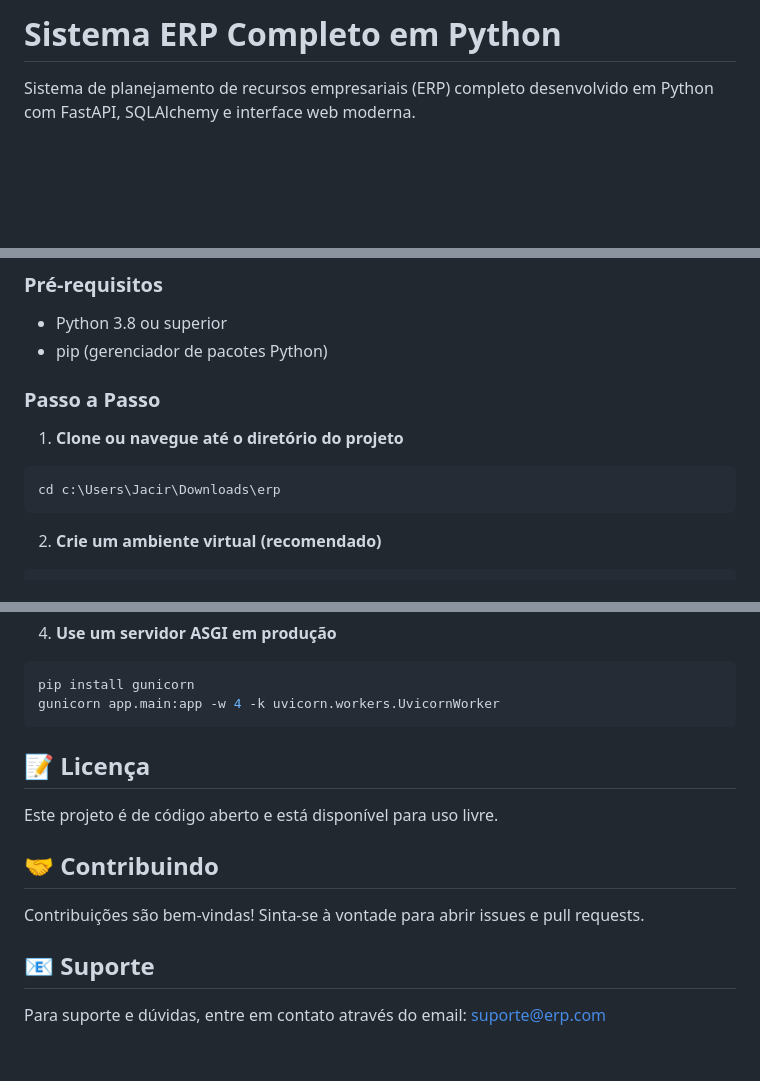
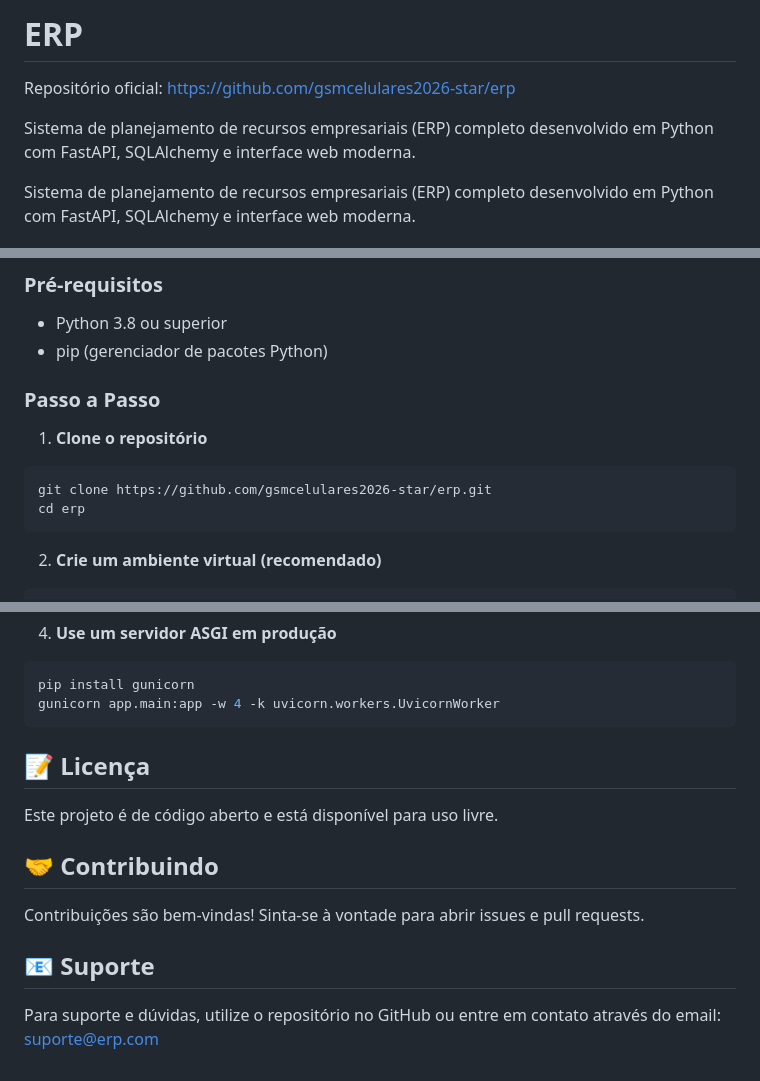
Before and after one commit to gsmcelulares2026-star/erp, a Markdown page: README.md, 3 parts joined by grey strips. Rendered like a GitHub page; blank space fills up the shorter version.

Commit message:
docs: atualiza README com link do repositório e instruções de clonagem

````diff
--- a/README.md
+++ b/README.md
@@ -1,4 +1,8 @@
-# Sistema ERP Completo em Python
+# ERP
+
+Repositório oficial: [https://github.com/gsmcelulares2026-star/erp](https://github.com/gsmcelulares2026-star/erp)
+
+Sistema de planejamento de recursos empresariais (ERP) completo desenvolvido em Python com FastAPI, SQLAlchemy e interface web moderna.
 
 Sistema de planejamento de recursos empresariais (ERP) completo desenvolvido em Python com FastAPI, SQLAlchemy e interface web moderna.
 
@@ -38,12 +42,14 @@ Sistema de planejamento de recursos empresariais (ERP) completo desenvolvido em
 - Python 3.8 ou superior
 - pip (gerenciador de pacotes Python)
 
+
 ### Passo a Passo
 
-1. **Clone ou navegue até o diretório do projeto**
+1. **Clone o repositório**
 
 ```bash
-cd c:\Users\Jacir\Downloads\erp
+git clone https://github.com/gsmcelulares2026-star/erp.git
+cd erp
 ```
 
 2. **Crie um ambiente virtual (recomendado)**
@@ -253,6 +259,7 @@ pip install gunicorn
 gunicorn app.main:app -w 4 -k uvicorn.workers.UvicornWorker
 ```
 
+
 ## 📝 Licença
 
 Este projeto é de código aberto e está disponível para uso livre.
@@ -263,4 +270,4 @@ Contribuições são bem-vindas! Sinta-se à vontade para abrir issues e pull re
 
 ## 📧 Suporte
 
-Para suporte e dúvidas, entre em contato através do email: suporte@erp.com
+Para suporte e dúvidas, utilize o repositório no GitHub ou entre em contato através do email: suporte@erp.com
````
